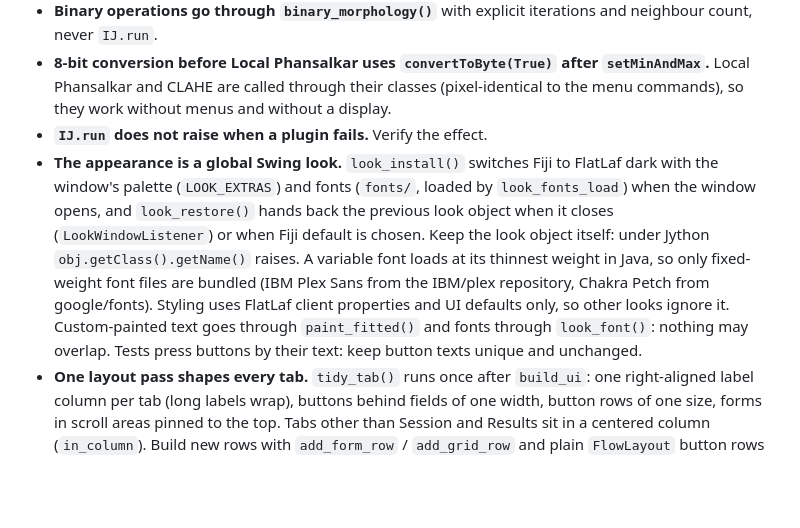
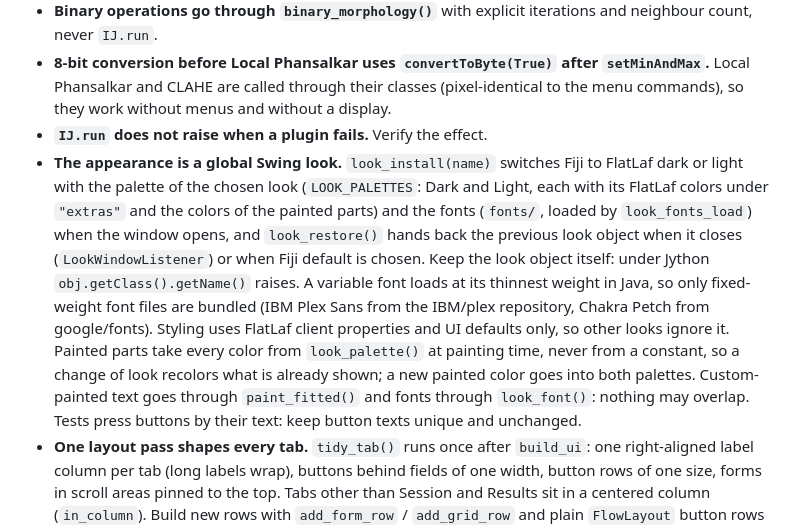
Before and after one commit to KiViKatt/ImageJ-SingleCellQuantificationPlugin, a Markdown page: CLAUDE.md, the part around the change. GitHub-like rendering; blank space fills up the shorter version.

```diff
--- a/CLAUDE.md
+++ b/CLAUDE.md
@@ -87,7 +87,7 @@ All version constants and every module's registered version must match. The laun
 - **Binary operations go through `binary_morphology()`** with explicit iterations and neighbour count, never `IJ.run`.
 - **8-bit conversion before Local Phansalkar uses `convertToByte(True)` after `setMinAndMax`.** Local Phansalkar and CLAHE are called through their classes (pixel-identical to the menu commands), so they work without menus and without a display.
 - **`IJ.run` does not raise when a plugin fails.** Verify the effect.
-- **The appearance is a global Swing look.** `look_install()` switches Fiji to FlatLaf dark with the window's palette (`LOOK_EXTRAS`) and fonts (`fonts/`, loaded by `look_fonts_load`) when the window opens, and `look_restore()` hands back the previous look object when it closes (`LookWindowListener`) or when Fiji default is chosen. Keep the look object itself: under Jython `obj.getClass().getName()` raises. A variable font loads at its thinnest weight in Java, so only fixed-weight font files are bundled (IBM Plex Sans from the IBM/plex repository, Chakra Petch from google/fonts). Styling uses FlatLaf client properties and UI defaults only, so other looks ignore it. Custom-painted text goes through `paint_fitted()` and fonts through `look_font()`: nothing may overlap. Tests press buttons by their text: keep button texts unique and unchanged.
+- **The appearance is a global Swing look.** `look_install(name)` switches Fiji to FlatLaf dark or light with the palette of the chosen look (`LOOK_PALETTES`: Dark and Light, each with its FlatLaf colors under `"extras"` and the colors of the painted parts) and the fonts (`fonts/`, loaded by `look_fonts_load`) when the window opens, and `look_restore()` hands back the previous look object when it closes (`LookWindowListener`) or when Fiji default is chosen. Keep the look object itself: under Jython `obj.getClass().getName()` raises. A variable font loads at its thinnest weight in Java, so only fixed-weight font files are bundled (IBM Plex Sans from the IBM/plex repository, Chakra Petch from google/fonts). Styling uses FlatLaf client properties and UI defaults only, so other looks ignore it. Painted parts take every color from `look_palette()` at painting time, never from a constant, so a change of look recolors what is already shown; a new painted color goes into both palettes. Custom-painted text goes through `paint_fitted()` and fonts through `look_font()`: nothing may overlap. Tests press buttons by their text: keep button texts unique and unchanged.
 - **One layout pass shapes every tab.** `tidy_tab()` runs once after `build_ui`: one right-aligned label column per tab (long labels wrap), buttons behind fields of one width, button rows of one size, forms in scroll areas pinned to the top. Tabs other than Session and Results sit in a centered column (`in_column`). Build new rows with `add_form_row` / `add_grid_row` and plain `FlowLayout` button rows and they are shaped the same way; do not size widgets by hand.
 - **CLAHE runs in strips on worker threads** (`clahe_in_strips`), overlapping by the block radius, and must stay pixel-identical to the one-piece call (test "CLAHE in strips on several cores is pixel-identical"). An image without a display range, a stack, or a float or RGB plane goes through the one-piece path.
 - **The Results tab only displays.** `results_from_summary()` reads the summary rows of the finished run; it must never measure or write anything, and a failure in `show_results()` must not fail the analysis.
```
Also changed, not shown: CHANGELOG.md (+1 -1 lines), README.md (+4 -2 lines), docs/images/results_picture.jpg, docs/images/results_tab_light.jpg (added), 2 other files.
